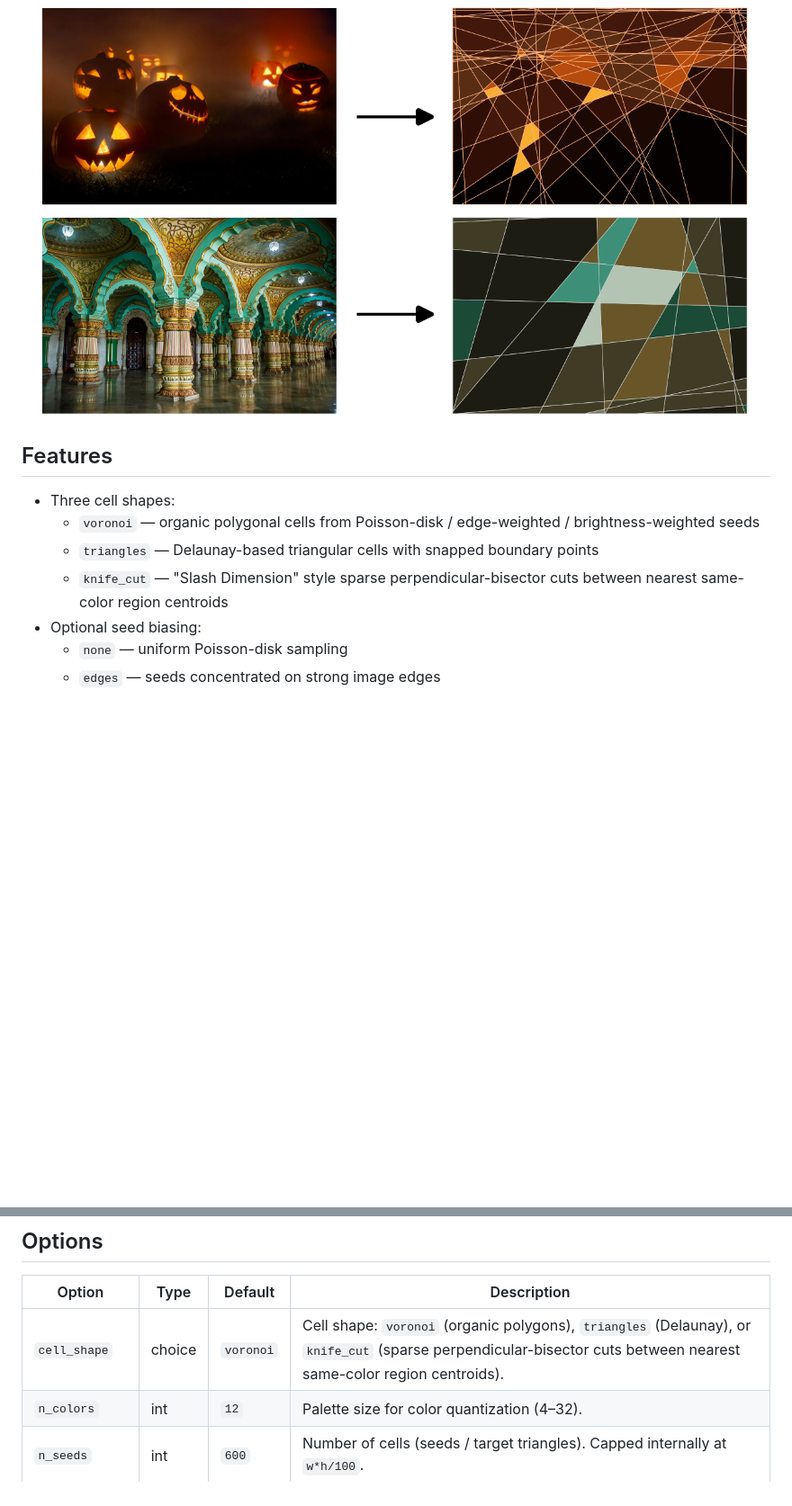
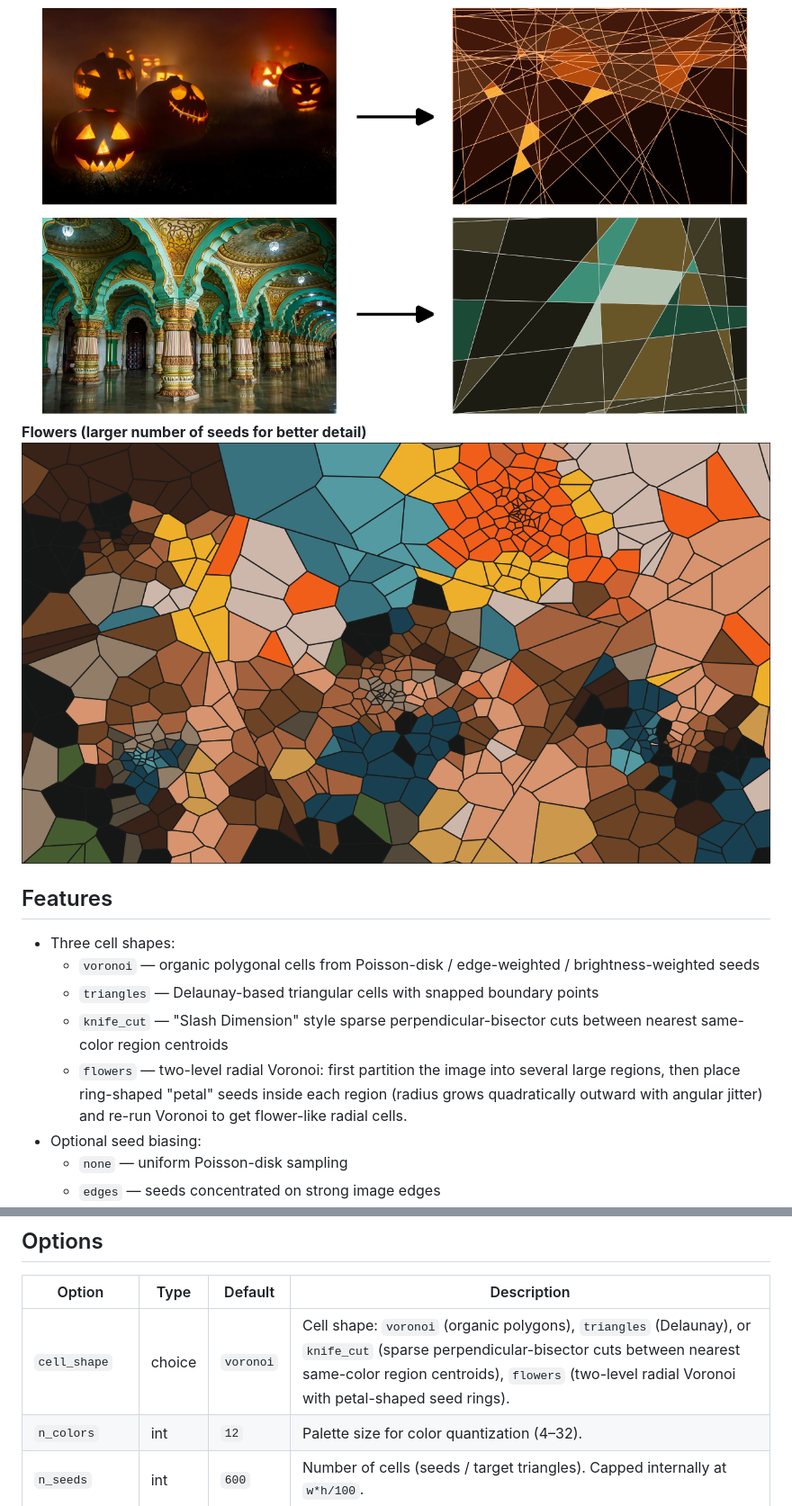
Before and after one commit to JamesMozart/inkscape-vector-stained-glass, a Markdown page: README.md, 2 parts joined by grey strips. Shown at 90% size. GitHub-like rendering; pictures changed too: example_flower.png (added); blank space fills up the shorter version.

Commit message:
flowers mode added

```diff
--- a/README.md
+++ b/README.md
@@ -8,6 +8,8 @@ strokes between cells.
 ![Example output](example.png)
 **Slash Dimension (knife cut)**
 ![Example output](example_slash.png)
+**Flowers (larger number of seeds for better detail)**
+![Example output](example_flower.png)
 
 ## Features
 
@@ -15,6 +17,10 @@ strokes between cells.
   - `voronoi` — organic polygonal cells from Poisson-disk / edge-weighted / brightness-weighted seeds
   - `triangles` — Delaunay-based triangular cells with snapped boundary points
   - `knife_cut` — "Slash Dimension" style sparse perpendicular-bisector cuts between nearest same-color region centroids
+  - `flowers` — two-level radial Voronoi: first partition the image into
+  several large regions, then place ring-shaped "petal" seeds
+  inside each region (radius grows quadratically outward with angular
+  jitter) and re-run Voronoi to get flower-like radial cells.
 - Optional seed biasing:
   - `none` — uniform Poisson-disk sampling
   - `edges` — seeds concentrated on strong image edges
@@ -46,7 +52,7 @@ Restart Inkscape. Requires Inkscape 1.x (Python 3 + `inkex`).
 
 | Option         | Type   | Default   | Description                                                                                     |
 | -------------- | ------ | --------- | ----------------------------------------------------------------------------------------------- |
-| `cell_shape`   | choice | `voronoi` | Cell shape: `voronoi` (organic polygons), `triangles` (Delaunay), or `knife_cut` (sparse perpendicular-bisector cuts between nearest same-color region centroids). |
+| `cell_shape`   | choice | `voronoi` | Cell shape: `voronoi` (organic polygons), `triangles` (Delaunay), or `knife_cut` (sparse perpendicular-bisector cuts between nearest same-color region centroids), `flowers` (two-level radial Voronoi with petal-shaped seed rings). |
 | `n_colors`     | int    | `12`      | Palette size for color quantization (4–32).                                                     |
 | `n_seeds`      | int    | `600`     | Number of cells (seeds / target triangles). Capped internally at `w*h/100`.                      |
 | `stroke_width` | float  | `2.0`     | Outline stroke width between cells (0.5–10).                                                    |
```
Also changed, not shown: 3 other files.
